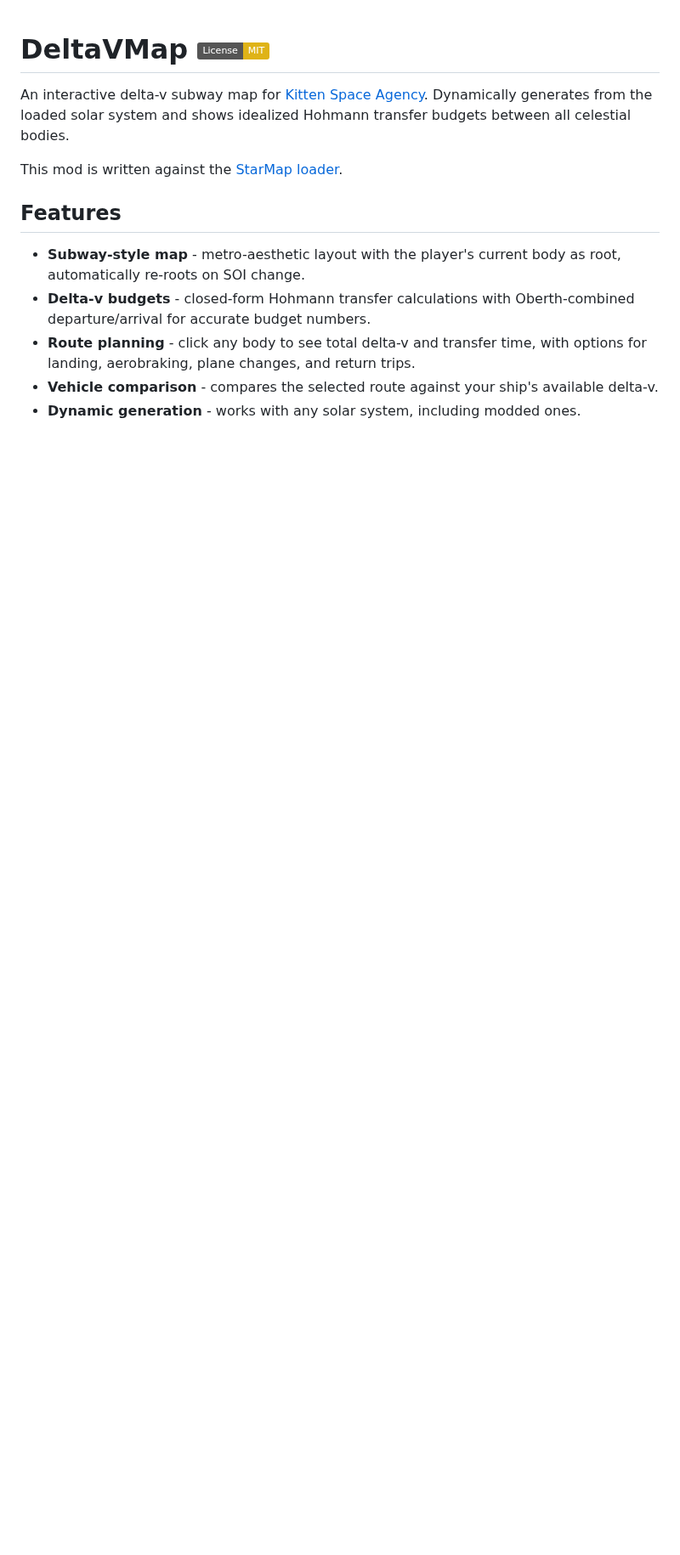
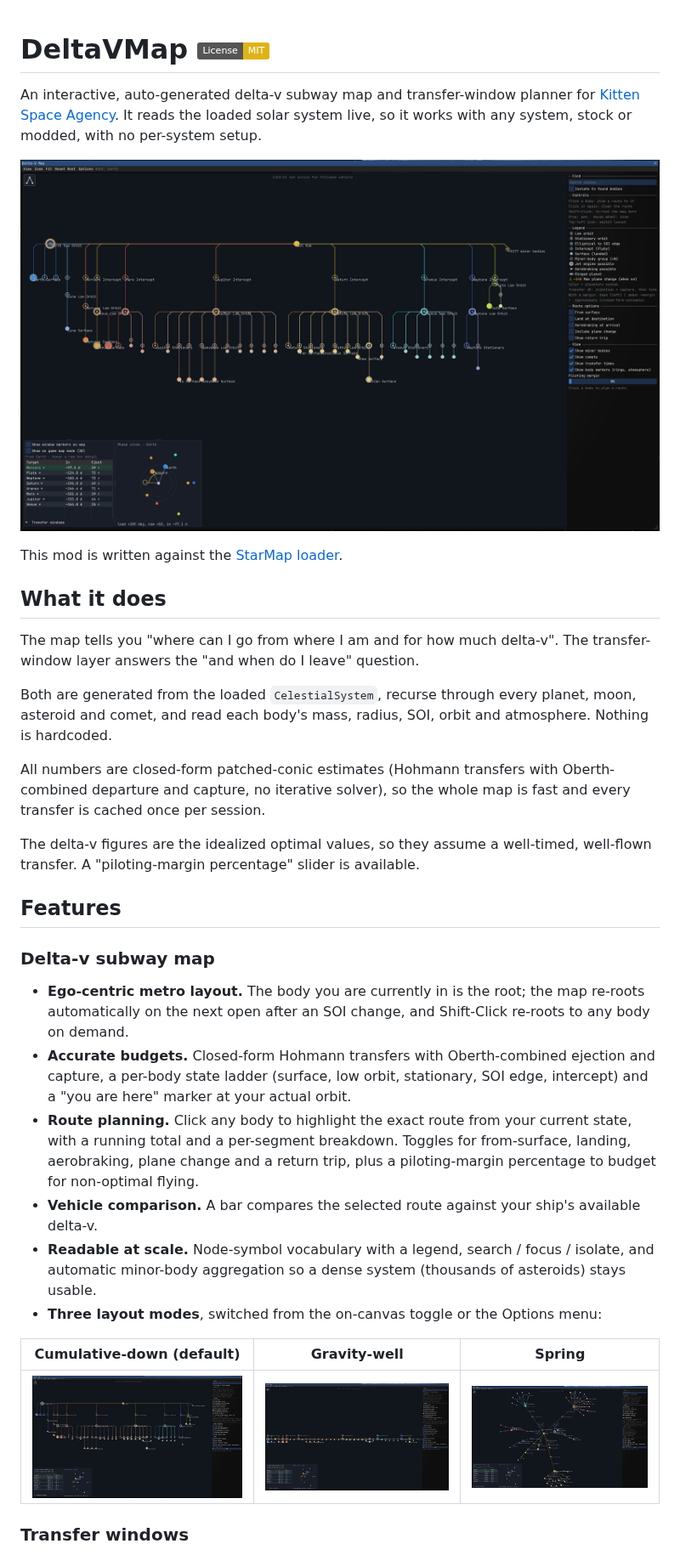
Before and after one commit to Maximilian-Nesslauer/KSA-DeltaVMap, a Markdown page: README.md, the part around one of its changes. Shown at 85% size. Drawn GitHub-style; pictures changed too: images/delta-v-map.png (added), images/layout-gravity-well.png (added), images/layout-spring.png (added); badges without logos; blank space fills up the shorter version.

Commit message:
Refresh README for v1.0.0 and add screenshots
- Document the transfer-window planner, map-mode overlay and layout modes
- Add labelled screenshots used by the README and release

```diff
--- a/README.md
+++ b/README.md
@@ -1,13 +1,36 @@
 # DeltaVMap [![License: MIT](https://img.shields.io/badge/License-MIT-yellow.svg)](https://opensource.org/licenses/MIT)
 
-An interactive delta-v subway map for [Kitten Space Agency](https://ahwoo.com/app/100000/kitten-space-agency). Dynamically generates from the loaded solar system and shows idealized Hohmann transfer budgets between all celestial bodies.
+An interactive, auto-generated delta-v subway map and transfer-window planner for [Kitten Space Agency](https://ahwoo.com/app/100000/kitten-space-agency). It reads the loaded solar system live, so it works with any system, stock or modded, with no per-system setup.
+
+![The Delta-V Map rooted at Earth](images/delta-v-map.png)
 
 This mod is written against the [StarMap loader](https://github.com/StarMapLoader/StarMap).
 
+## What it does
+
+The map tells you "where can I go from where I am and for how much delta-v".
+The transfer-window layer answers the "and when do I leave" question.
+
+Both are generated from the loaded `CelestialSystem`, recurse through every planet, moon, asteroid and comet, and read each body's mass, radius, SOI, orbit and atmosphere. Nothing is hardcoded.
+
+All numbers are closed-form patched-conic estimates (Hohmann transfers with Oberth-combined departure and capture, no iterative solver), so the whole map is fast and every transfer is cached once per session.
+
+The delta-v figures are the idealized optimal values, so they assume a well-timed, well-flown transfer. A "piloting-margin percentage" slider is available.
+
 ## Features
 
-- **Subway-style map** - metro-aesthetic layout with the player's current body as root, automatically re-roots on SOI change.
-- **Delta-v budgets** - closed-form Hohmann transfer calculations with Oberth-combined departure/arrival for accurate budget numbers.
-- **Route planning** - click any body to see total delta-v and transfer time, with options for landing, aerobraking, plane changes, and return trips.
-- **Vehicle comparison** - compares the selected route against your ship's available delta-v.
-- **Dynamic generation** - works with any solar system, including modded ones.
+### Delta-v subway map
+
+- **Ego-centric metro layout.** The body you are currently in is the root; the map re-roots automatically on the next open after an SOI change, and Shift-Click re-roots to any body on demand.
+- **Accurate budgets.** Closed-form Hohmann transfers with Oberth-combined ejection and capture, a per-body state ladder (surface, low orbit, stationary, SOI edge, intercept) and a "you are here" marker at your actual orbit.
+- **Route planning.** Click any body to highlight the exact route from your current state, with a running total and a per-segment breakdown. Toggles for from-surface, landing, aerobraking, plane change and a return trip, plus a piloting-margin percentage to budget for non-optimal flying.
+- **Vehicle comparison.** A bar compares the selected route against your ship's available delta-v.
+- **Readable at scale.** Node-symbol vocabulary with a legend, search / focus / isolate, and automatic minor-body aggregation so a dense system (thousands of asteroids) stays usable.
+- **Three layout modes**, switched from the on-canvas toggle or the Options menu:
+
+| Cumulative-down (default) | Gravity-well | Spring |
+| --- | --- | --- |
+| ![Cumulative-down layout](images/delta-v-map.png) | ![Gravity-well layout](images/layout-gravity-well.png) | ![Spring layout](images/layout-spring.png) |
+
+### Transfer windows
+
```
Also changed, not shown: other parts of README.md (+9 -0 lines), images/transfer-windows.png (added), 1 other file.
